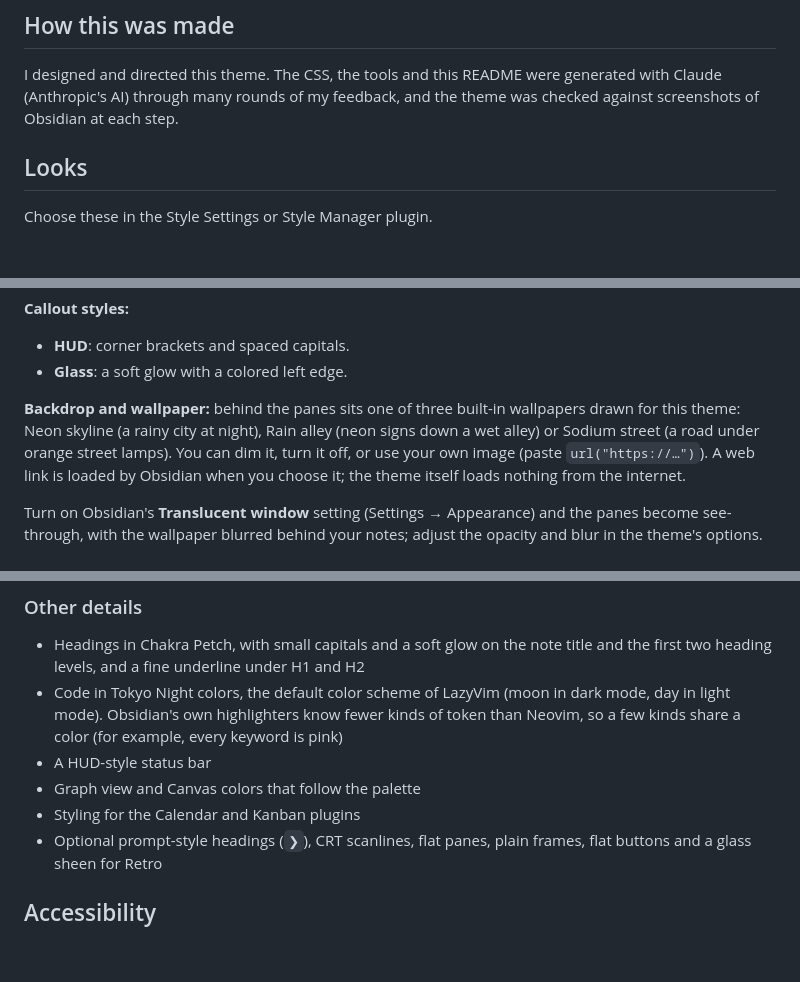
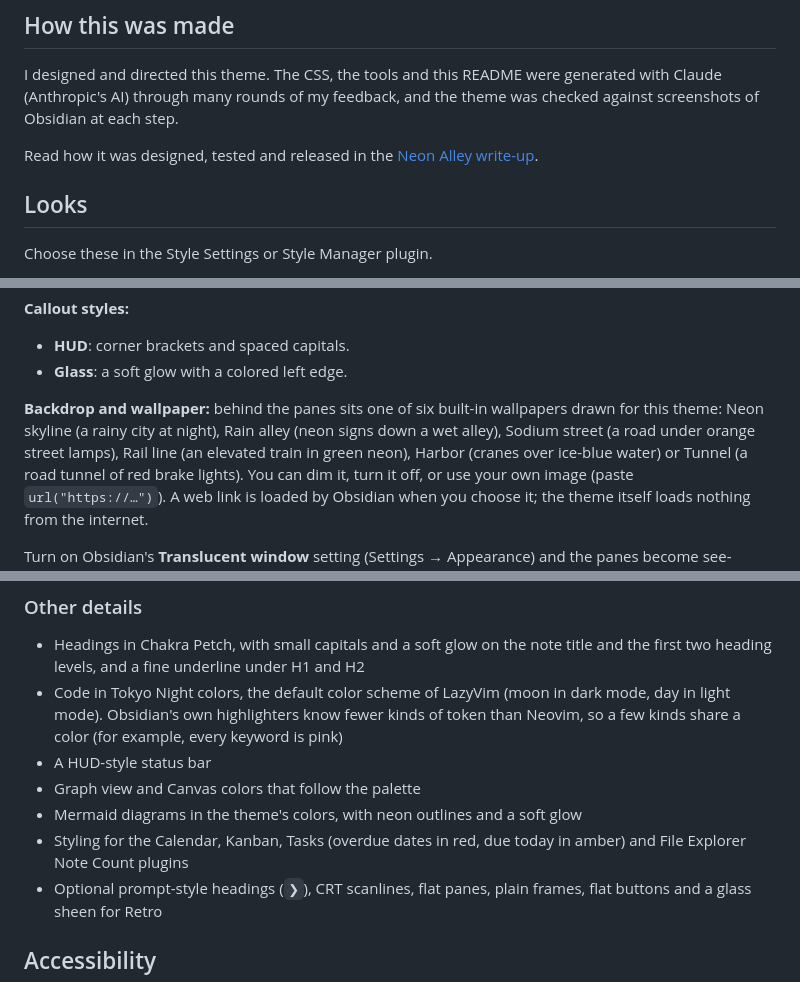
Before and after one commit to james-s-pearson/neon-alley, a Markdown page: README.md, 3 parts joined by grey strips. Drawn GitHub-style; blank space fills up the shorter version.

```diff
--- a/README.md
+++ b/README.md
@@ -13,6 +13,9 @@ I designed and directed this theme. The CSS, the tools and this README
 were generated with Claude (Anthropic's AI) through many rounds of my
 feedback, and the theme was checked against screenshots of Obsidian at
 each step.
+
+Read how it was designed, tested and released in the
+[Neon Alley write-up](https://github.com/james-s-pearson/Cybersecurity-Portfolio/tree/main/released-software/neon-alley-theme).
 
 ## Looks
 
@@ -40,10 +43,12 @@ Choose these in the Style Settings or Style Manager plugin.
 - **HUD**: corner brackets and spaced capitals.
 - **Glass**: a soft glow with a colored left edge.
 
-**Backdrop and wallpaper:** behind the panes sits one of three built-in
+**Backdrop and wallpaper:** behind the panes sits one of six built-in
 wallpapers drawn for this theme: Neon skyline (a rainy city at night),
-Rain alley (neon signs down a wet alley) or Sodium street (a road under
-orange street lamps). You can dim it, turn it off, or use your own image
+Rain alley (neon signs down a wet alley), Sodium street (a road under
+orange street lamps), Rail line (an elevated train in green neon),
+Harbor (cranes over ice-blue water) or Tunnel (a road tunnel of red
+brake lights). You can dim it, turn it off, or use your own image
 (paste `url("https://…")`). A web link is loaded by Obsidian when you
 choose it; the theme itself loads nothing from the internet.
 
@@ -112,7 +140,10 @@ Project status tags get their own colors: `#todo`, `#in-progress`,
   (for example, every keyword is pink)
 - A HUD-style status bar
 - Graph view and Canvas colors that follow the palette
-- Styling for the Calendar and Kanban plugins
+- Mermaid diagrams in the theme's colors, with neon outlines and a soft
+  glow
+- Styling for the Calendar, Kanban, Tasks (overdue dates in red, due
+  today in amber) and File Explorer Note Count plugins
 - Optional prompt-style headings (`❯`), CRT scanlines, flat panes,
   plain frames, flat buttons and a glass sheen for Retro
 
```
Also changed, not shown: other parts of README.md (+42 -11 lines), CHANGELOG.md (+26 -0 lines), images/06-dark-cold-forge-tasks.png, 16 other files.
